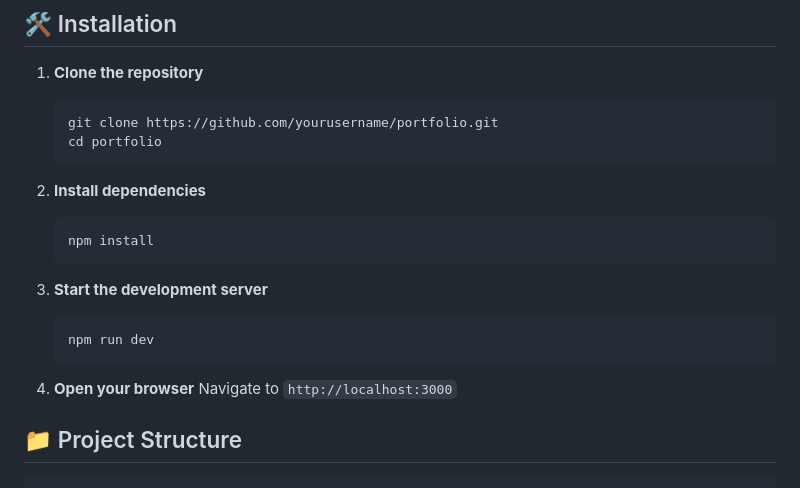
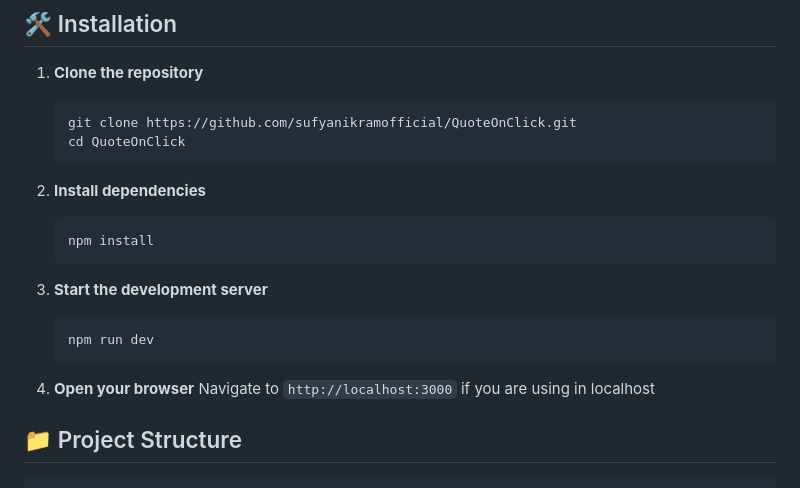
Before and after one commit to sufyanikramofficial/QuoteOnClick, a Markdown page: README.md, the part around the change. Drawn GitHub-style.

Commit message:
Modify installation instructions in README
Updated repository clone instructions and project name.

````diff
--- a/README.md
+++ b/README.md
@@ -28,8 +28,8 @@ Before you begin, ensure you have the following installed:
 
 1. **Clone the repository**
    ```bash
-   git clone https://github.com/yourusername/portfolio.git
-   cd portfolio
+   git clone https://github.com/sufyanikramofficial/QuoteOnClick.git
+   cd QuoteOnClick
    ```
 
 2. **Install dependencies**
@@ -43,7 +43,7 @@ Before you begin, ensure you have the following installed:
    ```
 
 4. **Open your browser**
-   Navigate to `http://localhost:3000`
+   Navigate to `http://localhost:3000` if you are using in localhost
 
 ## 📁 Project Structure
 
````
